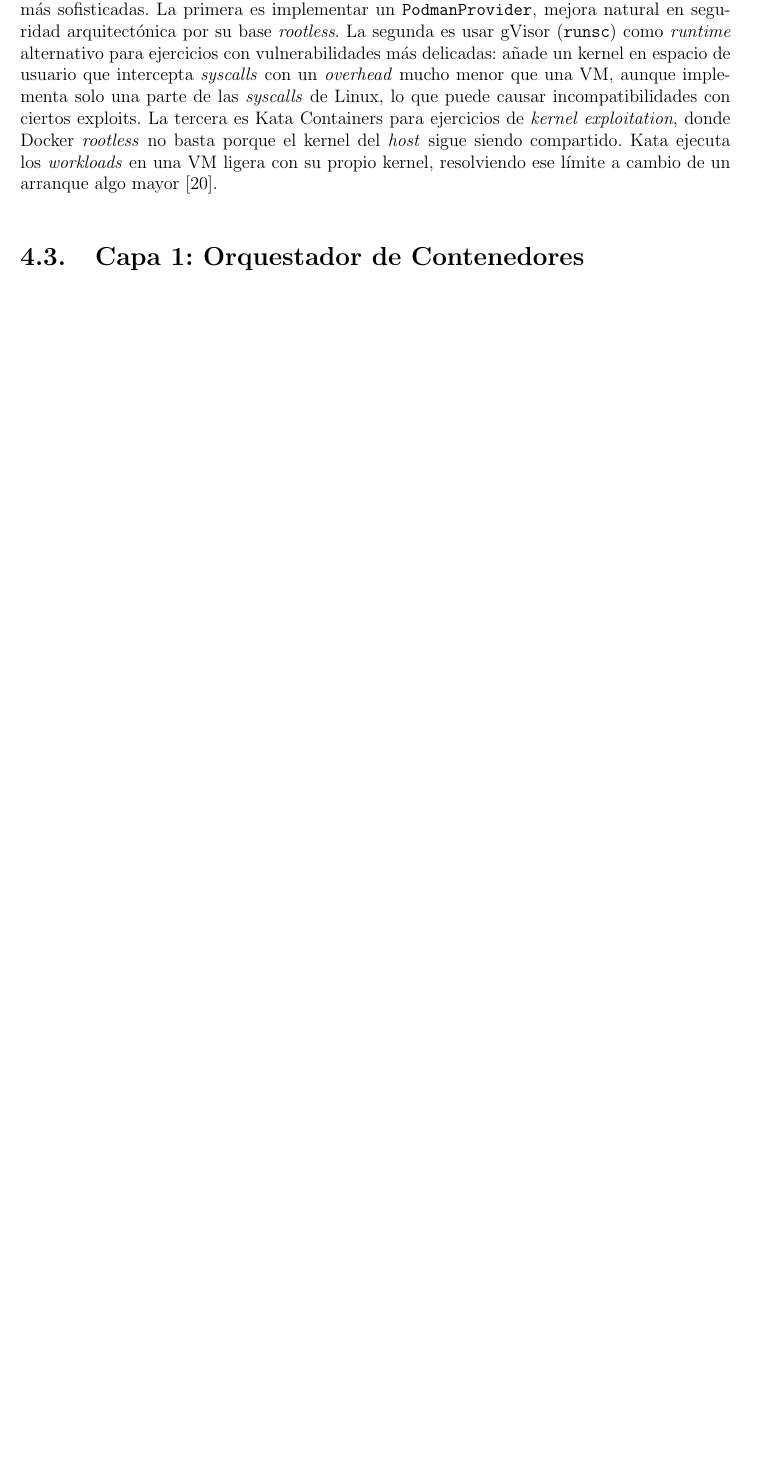
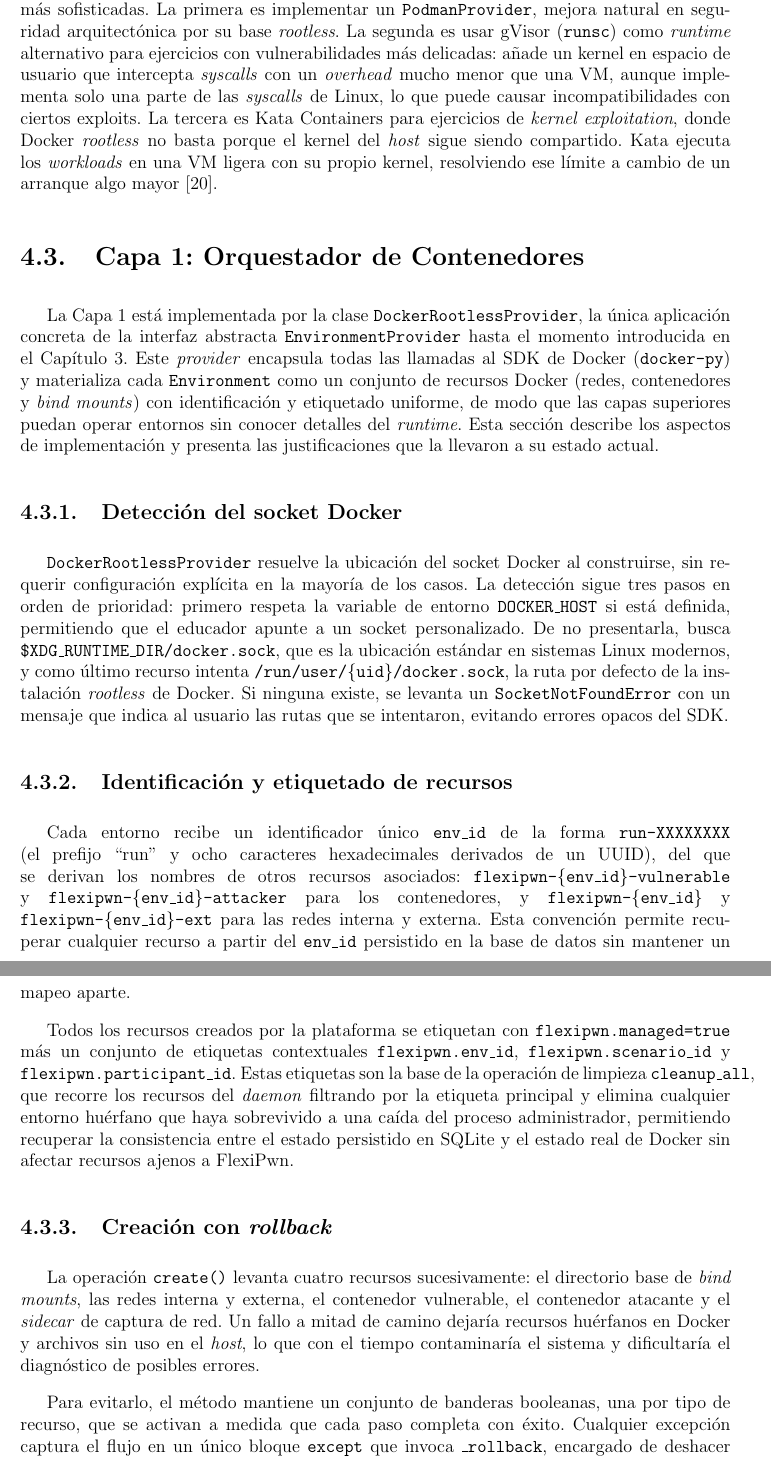
Before and after one commit to NepJag/FlexiPwn-Informe-Memoria, a LaTeX document (main.tex, which reads cap4-implementación.tex): part of page 36 of 43 before the commit and two parts of pages 36 and 37 of 45 after it, the two joined at a grey line, cut so that both start at the same text, the shorter picture padded with empty space. Compiled offline with pdfLaTeX.

Commit message:
Agregar detalles sobre la implementación de la Capa 1 en capítulo 4.

```diff
--- a/cap4-implementación.tex
+++ b/cap4-implementación.tex
@@ -279,5 +279,64 @@ a cambio de un arranque algo mayor \cite{northflank-isolation}.
 
 \section{Capa 1: Orquestador de Contenedores}
 
-% [Descripción de DockerRootlessProvider, detección de socket,
-% estrategia de baseline con healthcheck, rollback en create()]
+La Capa 1 está implementada por la clase \texttt{DockerRootlessProvider}, la
+única aplicación concreta de la interfaz abstracta \texttt{EnvironmentProvider}
+hasta el momento introducida en el Capítulo~\ref{sec:diseño}. Este
+\textit{provider} encapsula todas las llamadas al SDK de Docker
+(\texttt{docker-py}) y materializa cada \texttt{Environment} como un conjunto de
+recursos Docker (redes, contenedores y \textit{bind mounts}) con identificación
+y etiquetado uniforme, de modo que las capas superiores puedan operar entornos
+sin conocer detalles del \textit{runtime}. Esta sección describe los aspectos de
+implementación y presenta las justificaciones que la llevaron a su estado
+actual.
+
+\subsection{Detección del socket Docker}
+
+\texttt{DockerRootlessProvider} resuelve la ubicación del socket Docker al
+construirse, sin requerir configuración explícita en la mayoría de los casos. La
+detección sigue tres pasos en orden de prioridad: primero respeta la variable de
+entorno \texttt{DOCKER\_HOST} si está definida, permitiendo que el educador
+apunte a un socket personalizado. De no presentarla, busca
+\texttt{\$XDG\_RUNTIME\_DIR/docker.sock}, que es la ubicación estándar en
+sistemas Linux modernos, y como último recurso intenta
+\texttt{/run/user/\{uid\}/docker.sock}, la ruta por defecto de la instalación
+\textit{rootless} de Docker. Si ninguna existe, se levanta un
+\texttt{SocketNotFoundError} con un mensaje que indica al usuario las rutas que
+se intentaron, evitando errores opacos del SDK.
+
+\subsection{Identificación y etiquetado de recursos}
+\begin{sloppypar}
+Cada entorno recibe un identificador único \texttt{env\_id} de la forma
+\texttt{run-XXXXXXXX} (el prefijo ``run'' y ocho caracteres hexadecimales
+derivados de un UUID), del que se derivan los nombres de otros recursos
+asociados: \texttt{flexipwn-\{env\_id\}-vulnerable} y
+\texttt{flexipwn-\{env\_id\}-attacker} para los contenedores, y
+\texttt{flexipwn-\{env\_id\}} y \texttt{flexipwn-\{env\_id\}-ext} para las redes
+interna y externa. Esta convención permite recuperar cualquier recurso a partir
+del \texttt{env\_id} persistido en la base de datos sin mantener un mapeo
+aparte.
+\end{sloppypar}
+
+Todos los recursos creados por la plataforma se etiquetan con
+\texttt{flexipwn.managed=true} más un conjunto de etiquetas contextuales
+\texttt{flexipwn.env\_id}, \texttt{flexipwn.scenario\_id} y
+\texttt{flexipwn.participant\_id}. Estas etiquetas son la base de la operación
+de limpieza \texttt{cleanup\_all}, que recorre los recursos del \textit{daemon}
+filtrando por la etiqueta principal y elimina cualquier entorno huérfano que
+haya sobrevivido a una caída del proceso administrador, permitiendo recuperar la
+consistencia entre el estado persistido en SQLite y el estado real de Docker sin
+afectar recursos ajenos a FlexiPwn.
+
+\subsection{Creación con \textit{rollback}}
+
+La operación \texttt{create()} levanta cuatro recursos sucesivamente: el
+directorio base de \textit{bind mounts}, las redes interna y externa, el
+contenedor vulnerable, el contenedor atacante y el \textit{sidecar} de captura
+de red. Un fallo a mitad de camino dejaría recursos huérfanos en Docker y
+archivos sin uso en el \textit{host}, lo que con el tiempo contaminaría el
+sistema y dificultaría el diagnóstico de posibles errores.
+
+Para evitarlo, el método mantiene un conjunto de banderas booleanas, una por
+tipo de recurso, que se activan a medida que cada paso completa con éxito.
+Cualquier excepción captura el flujo en un único bloque \texttt{except} que
+invoca \texttt{\_rollback}, encargado de deshacer exclusivamente lo que estaba
@@ -284,3 +374,4 @@ a cambio de un arranque algo mayor \cite{northflank-isolation}.
+original.
 
 \section{Capa 2: Monitoreo Pasivo}
 
```
Also changed, not shown: main.pdf, cap4-implementación.tex (31 more changed lines).
